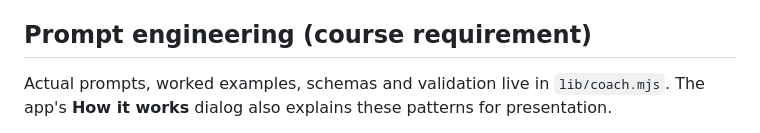
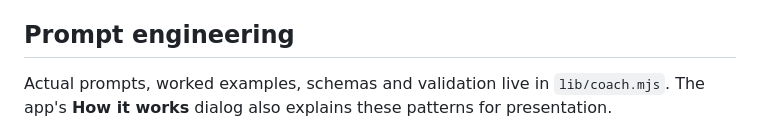
Before and after one commit to jladd505/InterviewReady, a Markdown page: README.md, the part around the change. Rendered like a GitHub page.

Commit message:
Update section title for prompt engineering
Remove 'course requirement' from the title of the section on prompt engineering.

```diff
--- a/README.md
+++ b/README.md
@@ -80,7 +80,7 @@ The scale is anchored in the prompt: 1 absent/off-topic, 2 vague/incomplete, 3 r
 
 Per-answer score = average of the four scores × 20. Final score = average of all four raw criterion scores across answered questions × 20, rounded to a whole number. Category averages are rounded to one decimal for display only. Only the **latest attempt for each answered question** counts. The revision comparison uses each question's first attempt, rather than assuming a revision must improve. Feedback is coaching guidance; scores are not calibrated hiring probabilities.
 
-## Prompt engineering (course requirement)
+## Prompt engineering
 
 Actual prompts, worked examples, schemas and validation live in `lib/coach.mjs`. The app's **How it works** dialog also explains these patterns for presentation.
 
```
